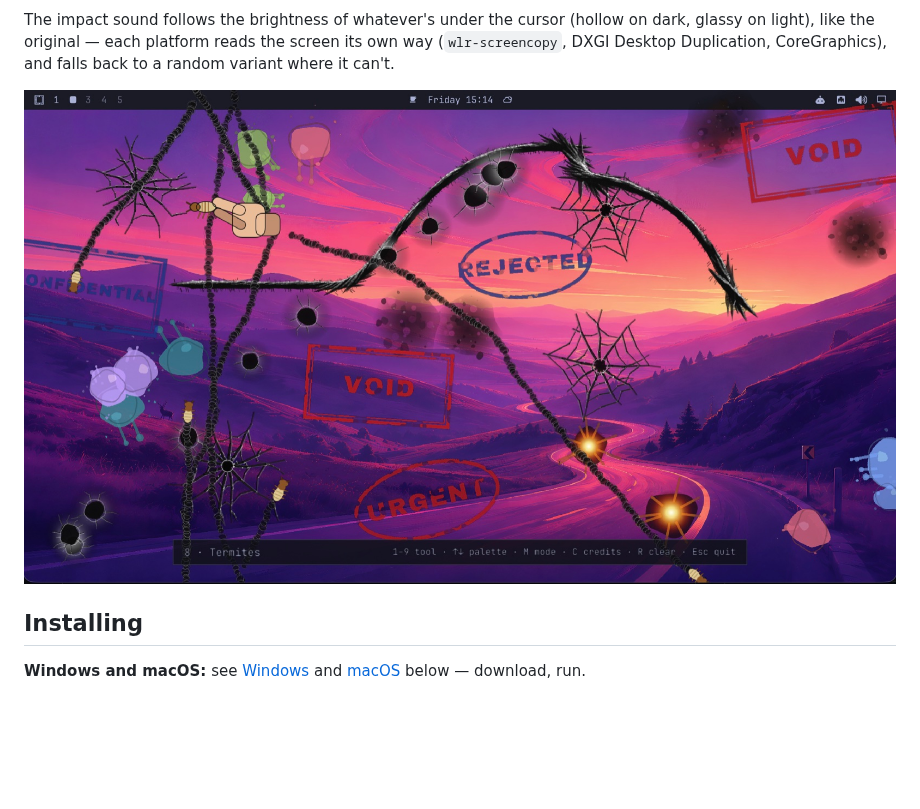
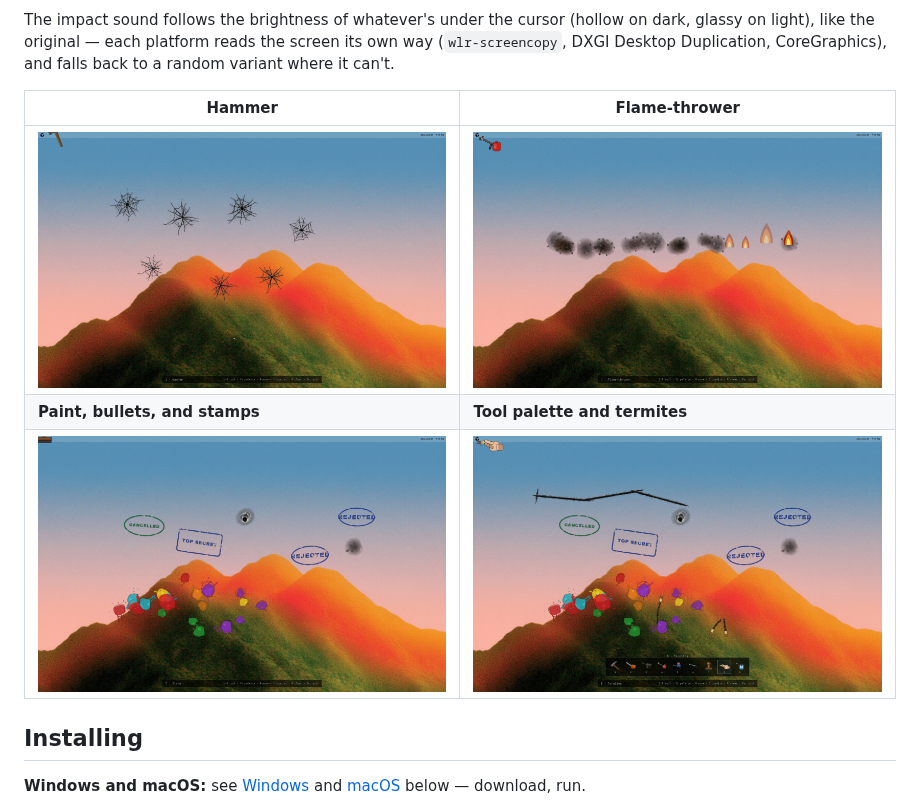
Before and after one commit to matjaz/hakai, a Markdown page: README.md, the part around the change. Rendered like a GitHub page; pictures changed too: assets/screenshots/flames.jpg (added), assets/screenshots/hammer.jpg (added), assets/screenshots/paint.jpg (added); blank space fills up the shorter version.

Commit message:
Show four live screenshots of the overlay in the README.
Replace the single hero image with hammer cracks, standing fires, paint and stamps, and the open tool palette.

Co-authored-by: Matjaž Lipuš <matjaz@users.noreply.github.com>

```diff
--- a/README.md
+++ b/README.md
@@ -49,7 +49,11 @@ glassy on light), like the original — each platform reads the screen its own w
 (`wlr-screencopy`, DXGI Desktop Duplication, CoreGraphics), and falls back to a random
 variant where it can't.
 
-![Hakai mid-rampage — cracks, bullet holes, scorch marks, paint splats, stamps and termites over a desktop background, with the status bar and tool palette visible](assets/hakai.jpg)
+| Hammer | Flame-thrower |
+| --- | --- |
+| ![Hammer cracks across the desktop. The status bar shows tool 1.](assets/screenshots/hammer.jpg) | ![The flame-thrower leaves standing fires that burn down into scorch marks.](assets/screenshots/flames.jpg) |
+| **Paint, bullets, and stamps** | **Tool palette and termites** |
+| ![Bullet holes, paint splats, and rubber stamps (REJECTED, TOP SECRET, VOID).](assets/screenshots/paint.jpg) | ![The tool palette open over saw cuts, paint, stamps, and a termite colony.](assets/screenshots/palette.jpg) |
 
 ## Installing
 
```
